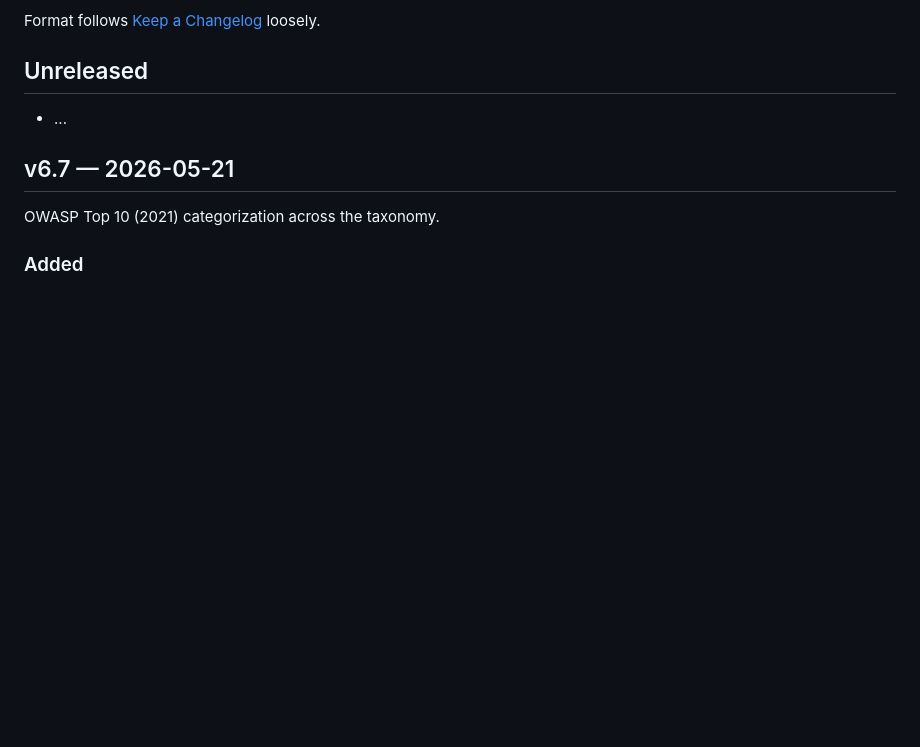
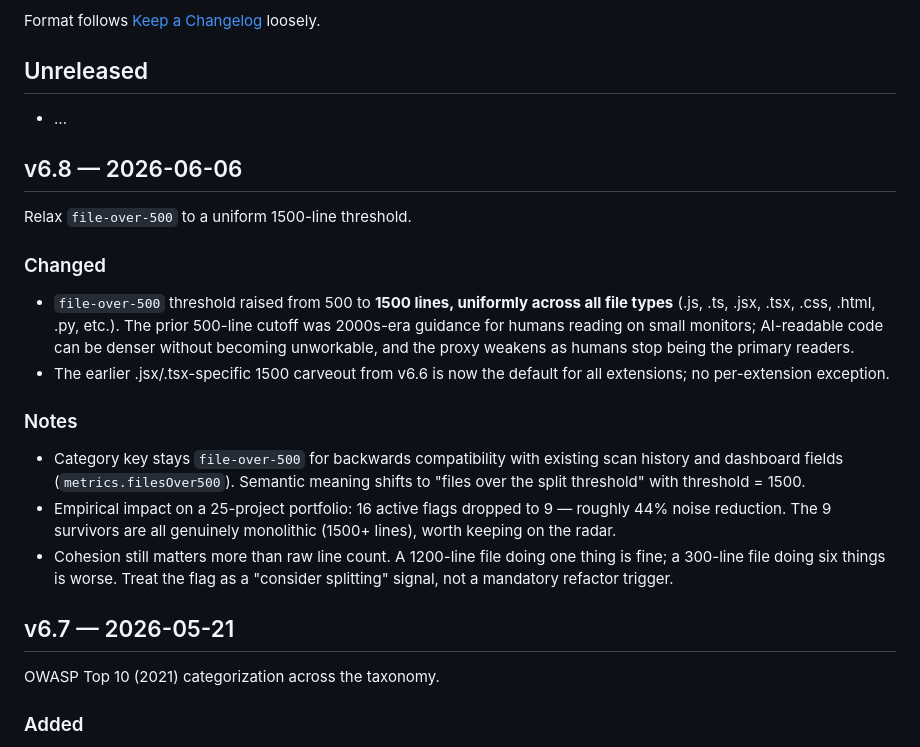
Before and after one commit to galengrimm-code/watchtower, a Markdown page: CHANGELOG.md, the part around the change. Rendered like a GitHub page; blank space fills up the shorter version.

Commit message:
CHANGELOG: document v6.8 (file-over-500 threshold raised to 1500)

```diff
--- a/CHANGELOG.md
+++ b/CHANGELOG.md
@@ -10,6 +10,21 @@ Format follows [Keep a Changelog](https://keepachangelog.com/en/1.1.0/) loosely.
 ## Unreleased
 
 - ...
+
+## v6.8 — 2026-06-06
+
+Relax `file-over-500` to a uniform 1500-line threshold.
+
+### Changed
+
+- `file-over-500` threshold raised from 500 to **1500 lines, uniformly across all file types** (.js, .ts, .jsx, .tsx, .css, .html, .py, etc.). The prior 500-line cutoff was 2000s-era guidance for humans reading on small monitors; AI-readable code can be denser without becoming unworkable, and the proxy weakens as humans stop being the primary readers.
+- The earlier .jsx/.tsx-specific 1500 carveout from v6.6 is now the default for all extensions; no per-extension exception.
+
+### Notes
+
+- Category key stays `file-over-500` for backwards compatibility with existing scan history and dashboard fields (`metrics.filesOver500`). Semantic meaning shifts to "files over the split threshold" with threshold = 1500.
+- Empirical impact on a 25-project portfolio: 16 active flags dropped to 9 — roughly 44% noise reduction. The 9 survivors are all genuinely monolithic (1500+ lines), worth keeping on the radar.
+- Cohesion still matters more than raw line count. A 1200-line file doing one thing is fine; a 300-line file doing six things is worse. Treat the flag as a "consider splitting" signal, not a mandatory refactor trigger.
 
 ## v6.7 — 2026-05-21
 
```
